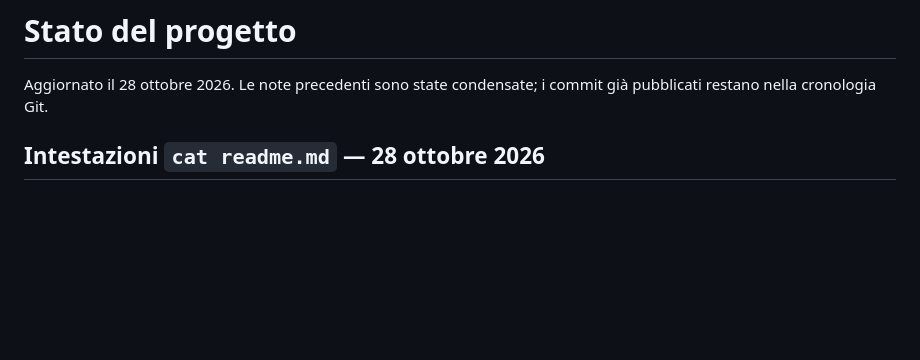
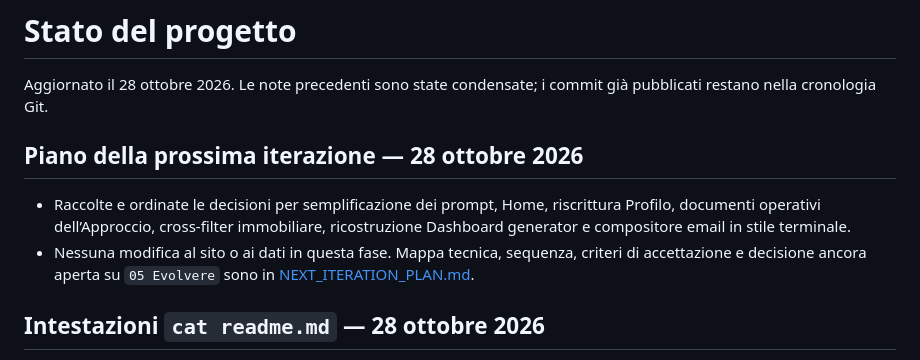
Before and after one commit to edoardorana/edoardorana.github.io, a Markdown page: docs/STATUS.md, the part around the change. Rendered like a GitHub page; blank space fills up the shorter version.

Commit message:
Document next portfolio iteration

```diff
--- a/docs/STATUS.md
+++ b/docs/STATUS.md
@@ -1,6 +1,11 @@
 # Stato del progetto
 
 Aggiornato il 28 ottobre 2026. Le note precedenti sono state condensate; i commit già pubblicati restano nella cronologia Git.
+
+## Piano della prossima iterazione — 28 ottobre 2026
+
+- Raccolte e ordinate le decisioni per semplificazione dei prompt, Home, riscrittura Profilo, documenti operativi dell’Approccio, cross-filter immobiliare, ricostruzione Dashboard generator e compositore email in stile terminale.
+- Nessuna modifica al sito o ai dati in questa fase. Mappa tecnica, sequenza, criteri di accettazione e decisione ancora aperta su `05 Evolvere` sono in [NEXT_ITERATION_PLAN.md](NEXT_ITERATION_PLAN.md).
 
 ## Intestazioni `cat readme.md` — 28 ottobre 2026
 
```
Also changed, not shown: docs/NEXT_ITERATION_PLAN.md (added, +137 -0 lines).
